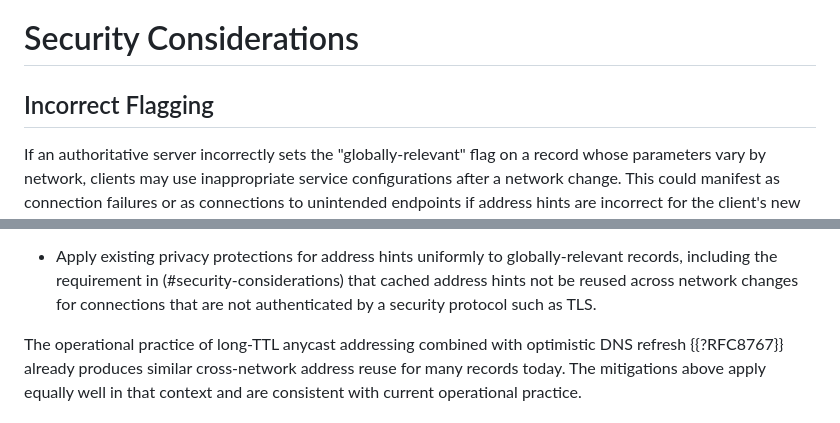
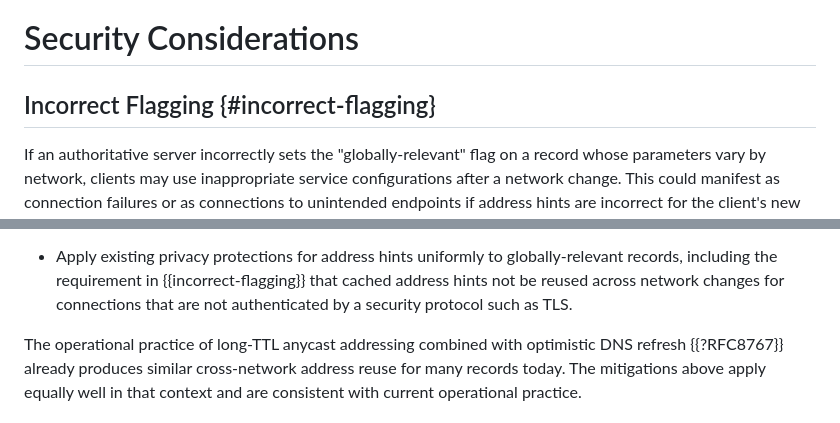
Before and after one commit to ekinnear/draft-kinnear-globally-relevant, a Markdown page: draft-kinnear-globally-relevant.md, 2 parts joined by grey strips. Drawn GitHub-style.

Commit message:
Fix reference

```diff
--- a/draft-kinnear-globally-relevant.md
+++ b/draft-kinnear-globally-relevant.md
@@ -197,7 +197,7 @@ locally-modified response is valid on other networks.
 
 # Security Considerations
 
-## Incorrect Flagging
+## Incorrect Flagging {#incorrect-flagging}
 
 If an authoritative server incorrectly sets the "globally-relevant" flag on a
 record whose parameters vary by network, clients may use inappropriate service
@@ -406,7 +406,7 @@ mitigations to limit the cross-network tracking risk:
 
 * Apply existing privacy protections for address hints uniformly to
   globally-relevant records, including the requirement in
-  (#security-considerations) that cached address hints not be reused across
+  {{incorrect-flagging}} that cached address hints not be reused across
   network changes for connections that are not authenticated by a security
   protocol such as TLS.
 
```
